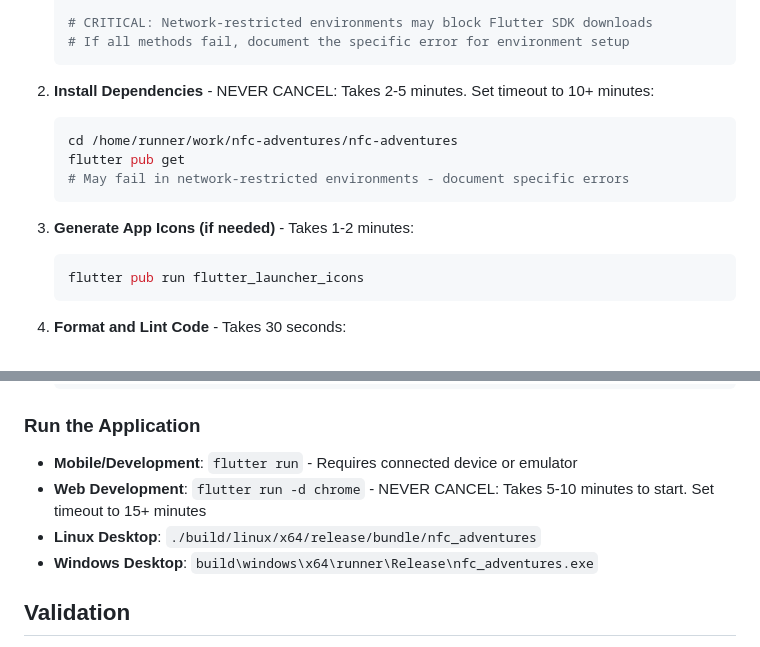
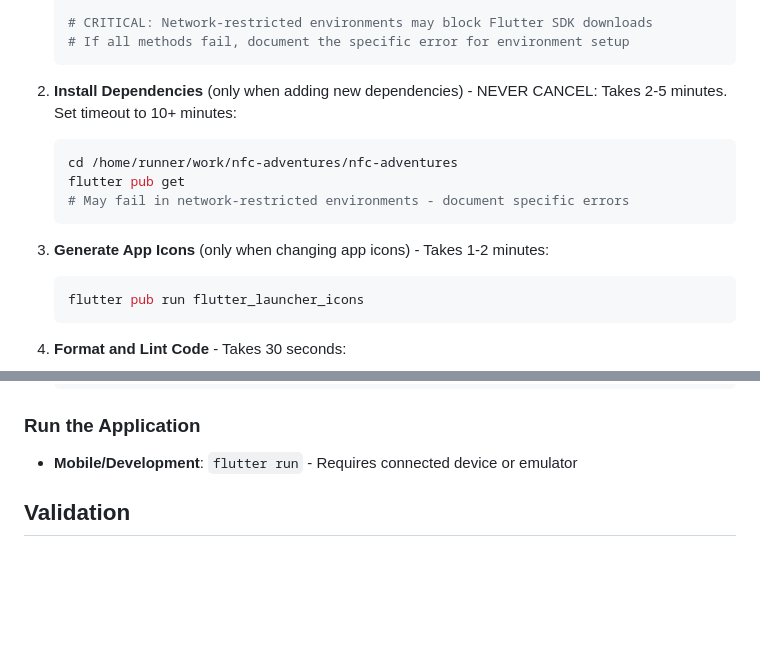
Before and after one commit to kolaente/nfc-adventures, a Markdown page: .github/copilot-instructions.md, 2 parts joined by grey strips. GitHub-like rendering; blank space fills up the shorter version.

````diff
--- a/.github/copilot-instructions.md
+++ b/.github/copilot-instructions.md
@@ -28,14 +66,14 @@ Follow these exact commands in sequence:
    # If all methods fail, document the specific error for environment setup
    ```
 
-2. **Install Dependencies** - NEVER CANCEL: Takes 2-5 minutes. Set timeout to 10+ minutes:
+2. **Install Dependencies** (only when adding new dependencies) - NEVER CANCEL: Takes 2-5 minutes. Set timeout to 10+ minutes:
    ```bash
    cd /home/runner/work/nfc-adventures/nfc-adventures
    flutter pub get
    # May fail in network-restricted environments - document specific errors
    ```
 
-3. **Generate App Icons (if needed)** - Takes 1-2 minutes:
+3. **Generate App Icons** (only when changing app icons) - Takes 1-2 minutes:
    ```bash
    flutter pub run flutter_launcher_icons
    ```
@@ -76,9 +114,6 @@ Follow these exact commands in sequence:
 ### Run the Application
 
 - **Mobile/Development**: `flutter run` - Requires connected device or emulator
-- **Web Development**: `flutter run -d chrome` - NEVER CANCEL: Takes 5-10 minutes to start. Set timeout to 15+ minutes
-- **Linux Desktop**: `./build/linux/x64/release/bundle/nfc_adventures`
-- **Windows Desktop**: `build\windows\x64\runner\Release\nfc_adventures.exe`
 
 ## Validation
 
````
Also changed, not shown: other parts of .github/copilot-instructions.md (+40 -9 lines).
